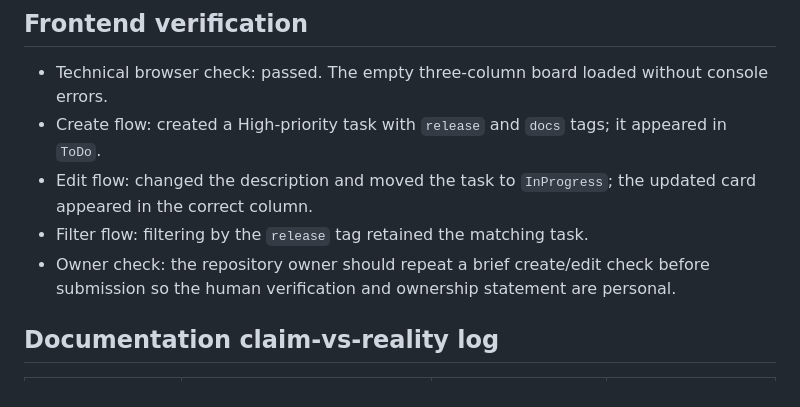
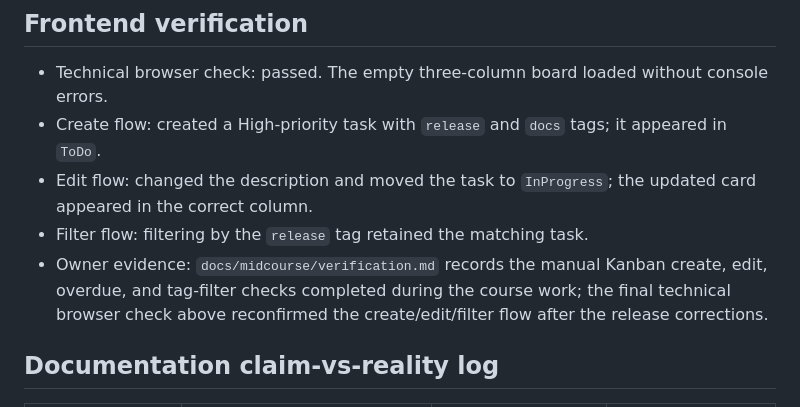
Before and after one commit to NastasiaHalabi/task-tracker, a Markdown page: docs/release-evidence.md, the part around the change. GitHub-like rendering.

Commit message:
Link existing owner verification evidence

```diff
--- a/docs/release-evidence.md
+++ b/docs/release-evidence.md
@@ -42,7 +42,7 @@
 - Create flow: created a High-priority task with `release` and `docs` tags; it appeared in `ToDo`.
 - Edit flow: changed the description and moved the task to `InProgress`; the updated card appeared in the correct column.
 - Filter flow: filtering by the `release` tag retained the matching task.
-- Owner check: the repository owner should repeat a brief create/edit check before submission so the human verification and ownership statement are personal.
+- Owner evidence: `docs/midcourse/verification.md` records the manual Kanban create, edit, overdue, and tag-filter checks completed during the course work; the final technical browser check above reconfirmed the create/edit/filter flow after the release corrections.
 
 ## Documentation claim-vs-reality log
 
```
